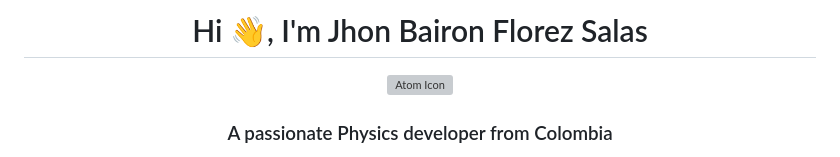
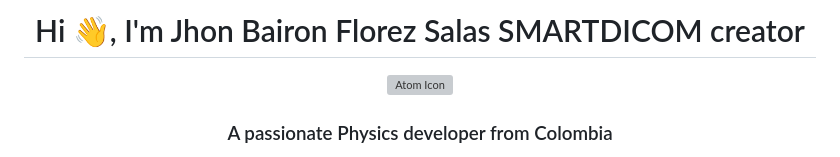
Before and after one commit to jhonfisiko/jhonfisiko, a Markdown page: README.md, the part around the change. Rendered like a GitHub page; grey boxes are pictures that could not be loaded.

```diff
--- a/README.md
+++ b/README.md
@@ -1,4 +1,4 @@
-<h1 align="center">Hi 👋, I'm Jhon Bairon Florez Salas</h1>
+<h1 align="center">Hi 👋, I'm Jhon Bairon Florez Salas  SMARTDICOM creator </h1>
 <p align="center">
   <img src="https://static.vecteezy.com/system/resources/previews/002/749/659/non_2x/atom-on-a-white-background-free-vector.jpg" alt="Atom Icon" width="100" height="100">
 </p>
```
